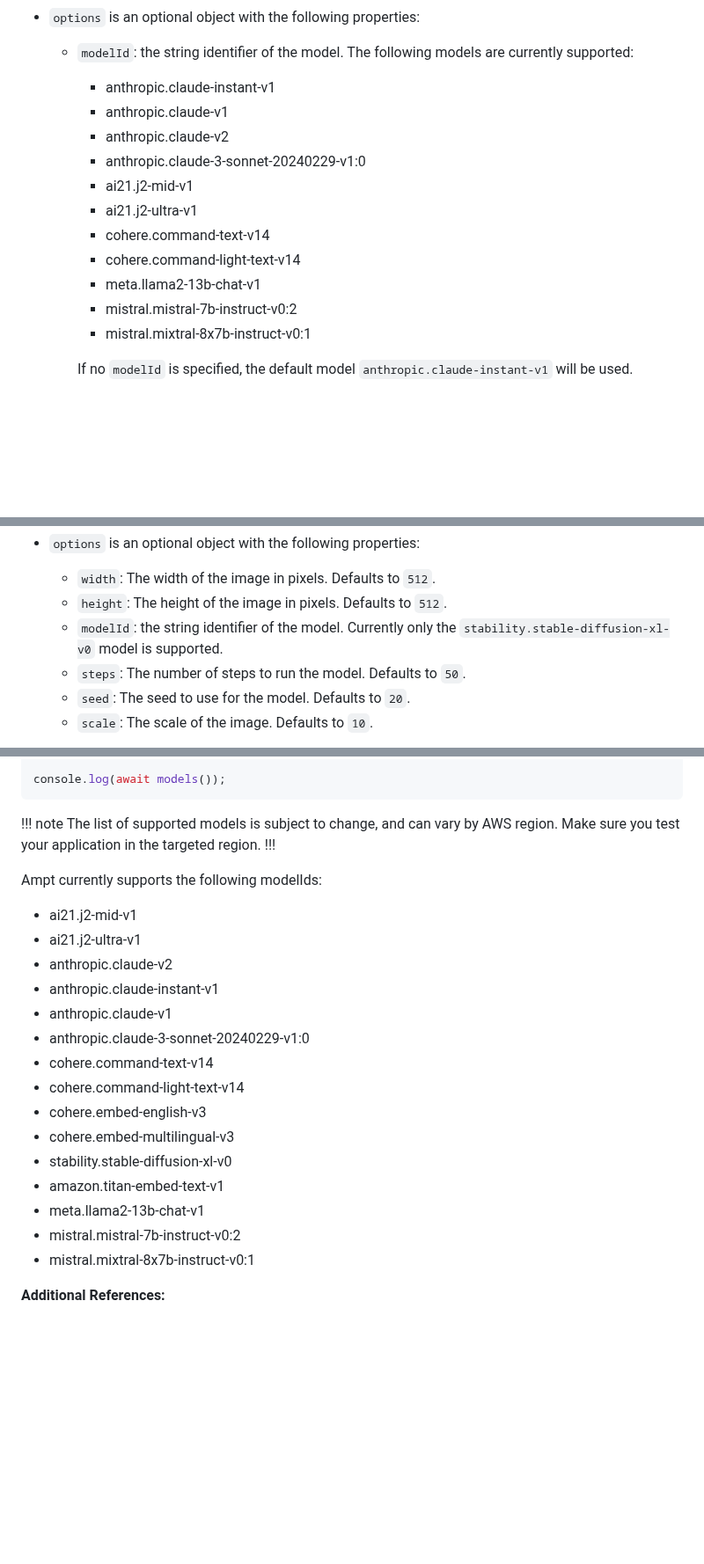
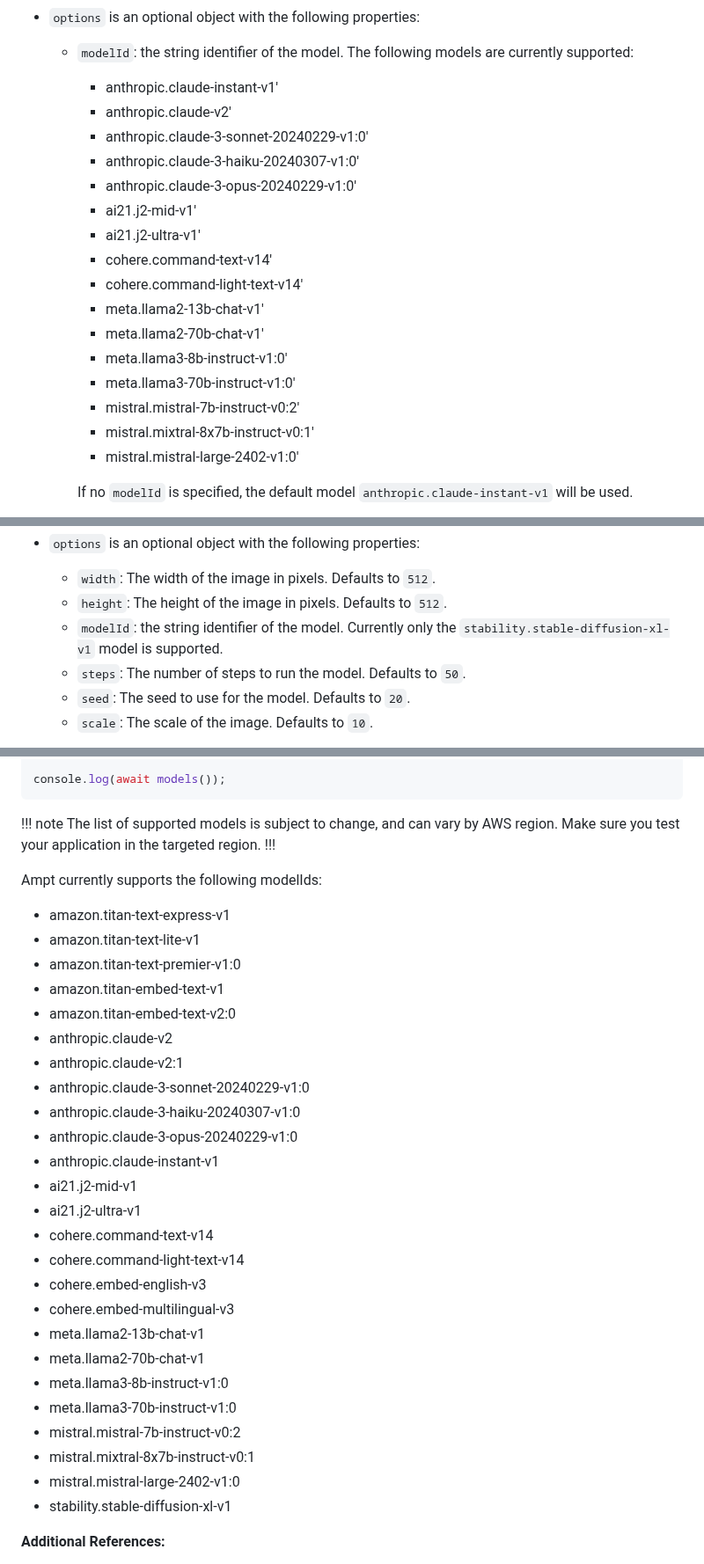
Before and after one commit to getampt/docs, a Markdown page: ai.md, 3 parts joined by grey strips. Shown at 88% size. Rendered like a GitHub page; blank space fills up the shorter version.

Commit message:
update ai models (#104)

```diff
--- a/ai.md
+++ b/ai.md
@@ -55,17 +55,22 @@ api()
 
   - `modelId`: the string identifier of the model. The following models are currently supported:
 
-    - anthropic.claude-instant-v1
-    - anthropic.claude-v1
-    - anthropic.claude-v2
-    - anthropic.claude-3-sonnet-20240229-v1:0
-    - ai21.j2-mid-v1
-    - ai21.j2-ultra-v1
-    - cohere.command-text-v14
-    - cohere.command-light-text-v14
-    - meta.llama2-13b-chat-v1
-    - mistral.mistral-7b-instruct-v0:2
-    - mistral.mixtral-8x7b-instruct-v0:1
+    - anthropic.claude-instant-v1'
+    - anthropic.claude-v2'
+    - anthropic.claude-3-sonnet-20240229-v1:0'
+    - anthropic.claude-3-haiku-20240307-v1:0'
+    - anthropic.claude-3-opus-20240229-v1:0'
+    - ai21.j2-mid-v1'
+    - ai21.j2-ultra-v1'
+    - cohere.command-text-v14'
+    - cohere.command-light-text-v14'
+    - meta.llama2-13b-chat-v1'
+    - meta.llama2-70b-chat-v1'
+    - meta.llama3-8b-instruct-v1:0'
+    - meta.llama3-70b-instruct-v1:0'
+    - mistral.mistral-7b-instruct-v0:2'
+    - mistral.mixtral-8x7b-instruct-v0:1'
+    - mistral.mistral-large-2402-v1:0'
 
     If no `modelId` is specified, the default model `anthropic.claude-instant-v1` will be used.
 
@@ -110,7 +115,7 @@ api()
 
   - `width`: The width of the image in pixels. Defaults to `512`.
   - `height`: The height of the image in pixels. Defaults to `512`.
-  - `modelId`: the string identifier of the model. Currently only the `stability.stable-diffusion-xl-v0` model is supported.
+  - `modelId`: the string identifier of the model. Currently only the `stability.stable-diffusion-xl-v1` model is supported.
   - `steps`: The number of steps to run the model. Defaults to `50`.
   - `seed`: The seed to use for the model. Defaults to `20`.
   - `scale`: The scale of the image. Defaults to `10`.
@@ -297,21 +303,31 @@ The list of supported models is subject to change, and can vary by AWS region. M
 
 Ampt currently supports the following modelIds:
 
+- amazon.titan-text-express-v1
+- amazon.titan-text-lite-v1
+- amazon.titan-text-premier-v1:0
+- amazon.titan-embed-text-v1
+- amazon.titan-embed-text-v2:0
+- anthropic.claude-v2
+- anthropic.claude-v2:1
+- anthropic.claude-3-sonnet-20240229-v1:0
+- anthropic.claude-3-haiku-20240307-v1:0
+- anthropic.claude-3-opus-20240229-v1:0
+- anthropic.claude-instant-v1
 - ai21.j2-mid-v1
 - ai21.j2-ultra-v1
-- anthropic.claude-v2
-- anthropic.claude-instant-v1
-- anthropic.claude-v1
-- anthropic.claude-3-sonnet-20240229-v1:0
 - cohere.command-text-v14
 - cohere.command-light-text-v14
 - cohere.embed-english-v3
 - cohere.embed-multilingual-v3
-- stability.stable-diffusion-xl-v0
-- amazon.titan-embed-text-v1
 - meta.llama2-13b-chat-v1
+- meta.llama2-70b-chat-v1
+- meta.llama3-8b-instruct-v1:0
+- meta.llama3-70b-instruct-v1:0
 - mistral.mistral-7b-instruct-v0:2
 - mistral.mixtral-8x7b-instruct-v0:1
+- mistral.mistral-large-2402-v1:0
+- stability.stable-diffusion-xl-v1
 
 **Additional References:**
 
```
Also changed, not shown: other parts of ai.md (+1 -0 lines).
